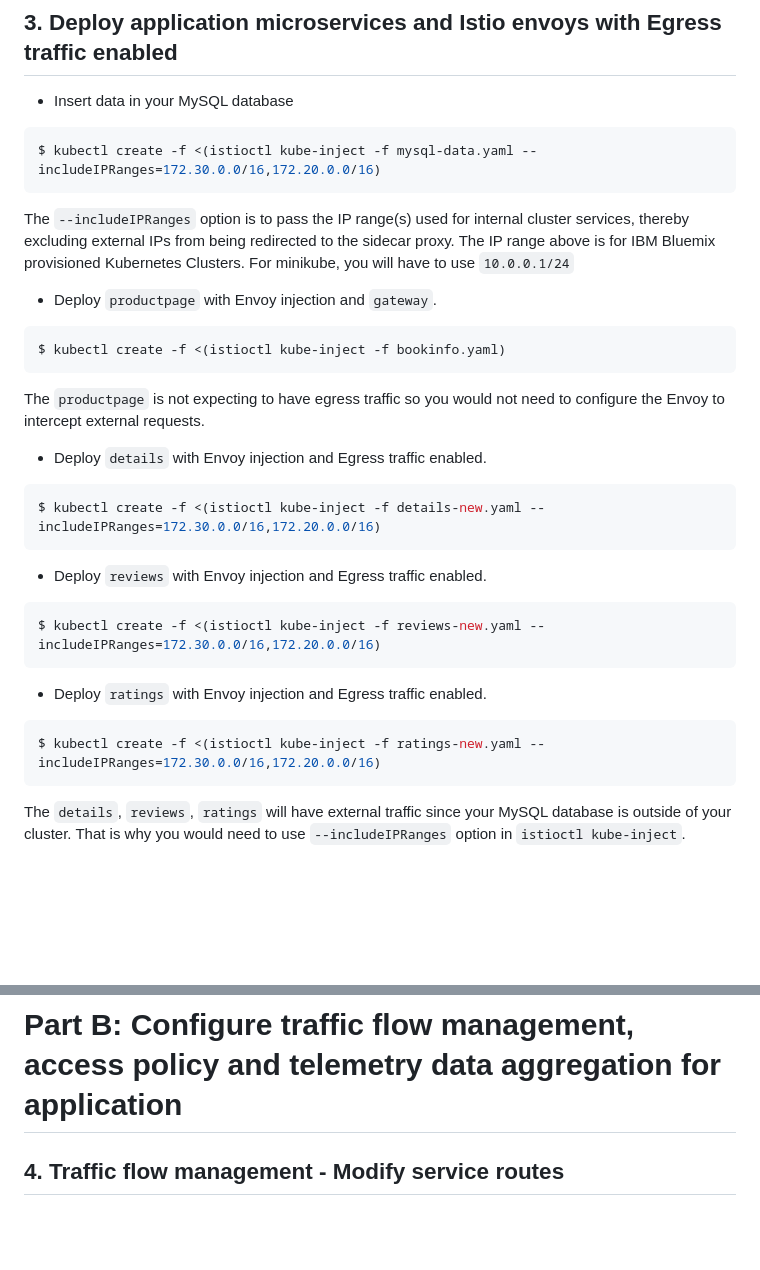
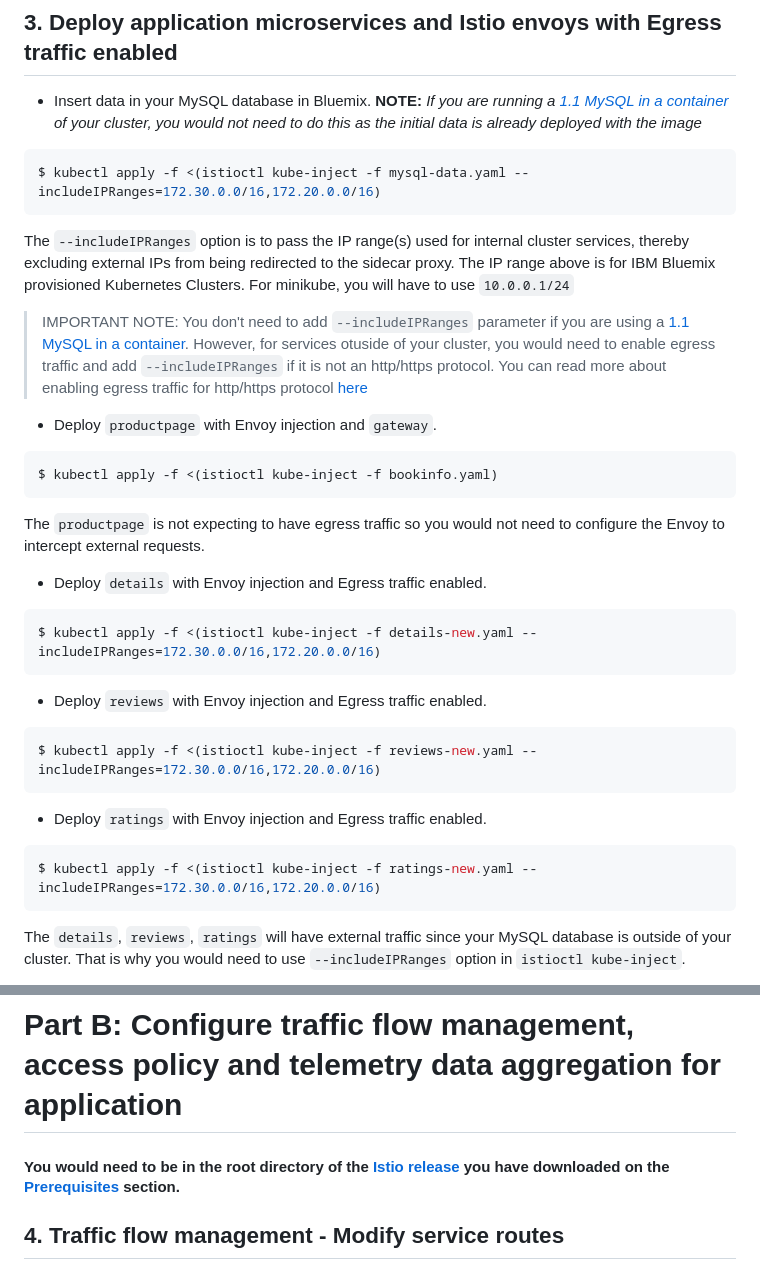
Before and after one commit to IBM/microservices-traffic-management-using-istio, a Markdown page: README.md, 2 parts joined by grey strips. GitHub-like rendering; blank space fills up the shorter version.

````diff
--- a/README.md
+++ b/README.md
@@ -99,28 +108,30 @@ spec:
 
 ## 3. Deploy application microservices and Istio envoys with Egress traffic enabled
 
-* Insert data in your MySQL database
+* Insert data in your MySQL database in Bluemix. **NOTE:** _If you are running a [1.1 MySQL in a container](#11-create-mysql-database-in-a-container) of your cluster, you would not need to do this as the initial data is already deployed with the image_
 ```bash
-$ kubectl create -f <(istioctl kube-inject -f mysql-data.yaml --includeIPRanges=172.30.0.0/16,172.20.0.0/16)
+$ kubectl apply -f <(istioctl kube-inject -f mysql-data.yaml --includeIPRanges=172.30.0.0/16,172.20.0.0/16)
 ```
 The `--includeIPRanges` option is to pass the IP range(s) used for internal cluster services, thereby excluding external IPs from being redirected to the sidecar proxy. The IP range above is for IBM Bluemix provisioned Kubernetes Clusters. For minikube, you will have to use `10.0.0.1/24`
+> IMPORTANT NOTE: You don't need to add `--includeIPRanges` parameter if you are using a [1.1 MySQL in a container](#11-create-mysql-database-in-a-container). However, for services otuside of your cluster, you would need to enable egress traffic and add `--includeIPRanges` if it is not an http/https protocol. You can read more about enabling egress traffic for http/https protocol [here](https://istio.io/docs/tasks/egress.html#using-the-istio-egress-service)
+
 * Deploy `productpage` with Envoy injection and `gateway`.
 ```bash
-$ kubectl create -f <(istioctl kube-inject -f bookinfo.yaml)
+$ kubectl apply -f <(istioctl kube-inject -f bookinfo.yaml)
 ```
 The `productpage` is not expecting to have egress traffic so you would not need to configure the Envoy to intercept external requests.
 
 * Deploy `details` with Envoy injection and Egress traffic enabled.
 ```bash
-$ kubectl create -f <(istioctl kube-inject -f details-new.yaml --includeIPRanges=172.30.0.0/16,172.20.0.0/16)
+$ kubectl apply -f <(istioctl kube-inject -f details-new.yaml --includeIPRanges=172.30.0.0/16,172.20.0.0/16)
 ```
 * Deploy `reviews` with Envoy injection and Egress traffic enabled.
 ```bash
-$ kubectl create -f <(istioctl kube-inject -f reviews-new.yaml --includeIPRanges=172.30.0.0/16,172.20.0.0/16)
+$ kubectl apply -f <(istioctl kube-inject -f reviews-new.yaml --includeIPRanges=172.30.0.0/16,172.20.0.0/16)
 ```
 * Deploy `ratings` with Envoy injection and Egress traffic enabled.
 ```bash
-$ kubectl create -f <(istioctl kube-inject -f ratings-new.yaml --includeIPRanges=172.30.0.0/16,172.20.0.0/16)
+$ kubectl apply -f <(istioctl kube-inject -f ratings-new.yaml --includeIPRanges=172.30.0.0/16,172.20.0.0/16)
 ```
 
 The `details`, `reviews`, `ratings` will have external traffic since your MySQL database is outside of your cluster. That is why you would need to use `--includeIPRanges` option in `istioctl kube-inject`.
@@ -139,6 +150,8 @@ Point your browser to:
 [Enabling Egress Traffic on Istio](https://istio.io/docs/tasks/egress.html)
 
 # Part B:  Configure traffic flow management, access policy and telemetry data aggregation for application
+
+#### You would need to be in the root directory of the [Istio release](https://istio.io/docs/tasks/installing-istio.html) you have downloaded on the [Prerequisites](#prerequisite) section.
 
 ## 4. Traffic flow management - Modify service routes
 
````
Also changed, not shown: other parts of README.md (+11 -2 lines), images/ratings_diff.png (added), 5 other files.
